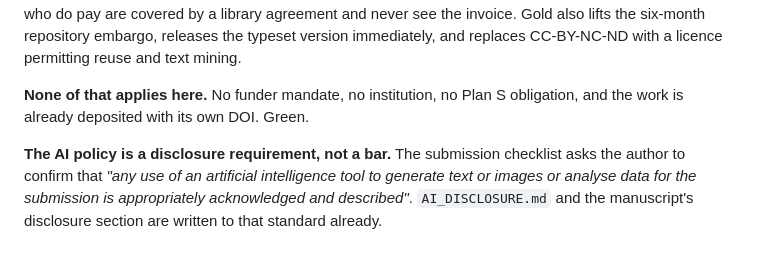
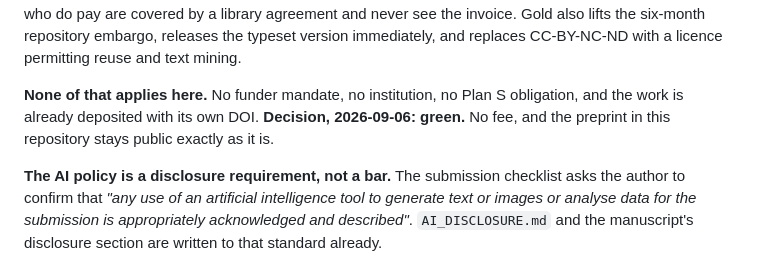
Before and after one commit to SeverinVisionary/alternating-plane-graphs, a Markdown page: paper/README_bams.md, the part around the change. Rendered like a GitHub page.

Commit message:
Record the open-access decision: green

```diff
--- a/paper/README_bams.md
+++ b/paper/README_bams.md
@@ -60,7 +60,9 @@ version immediately, and replaces CC-BY-NC-ND with a licence permitting reuse
 and text mining.
 
 **None of that applies here.** No funder mandate, no institution, no Plan S
-obligation, and the work is already deposited with its own DOI. Green.
+obligation, and the work is already deposited with its own DOI.
+**Decision, 2026-09-06: green.** No fee, and the preprint in this repository
+stays public exactly as it is.
 
 **The AI policy is a disclosure requirement, not a bar.** The submission
 checklist asks the author to confirm that *"any use of an artificial
```
